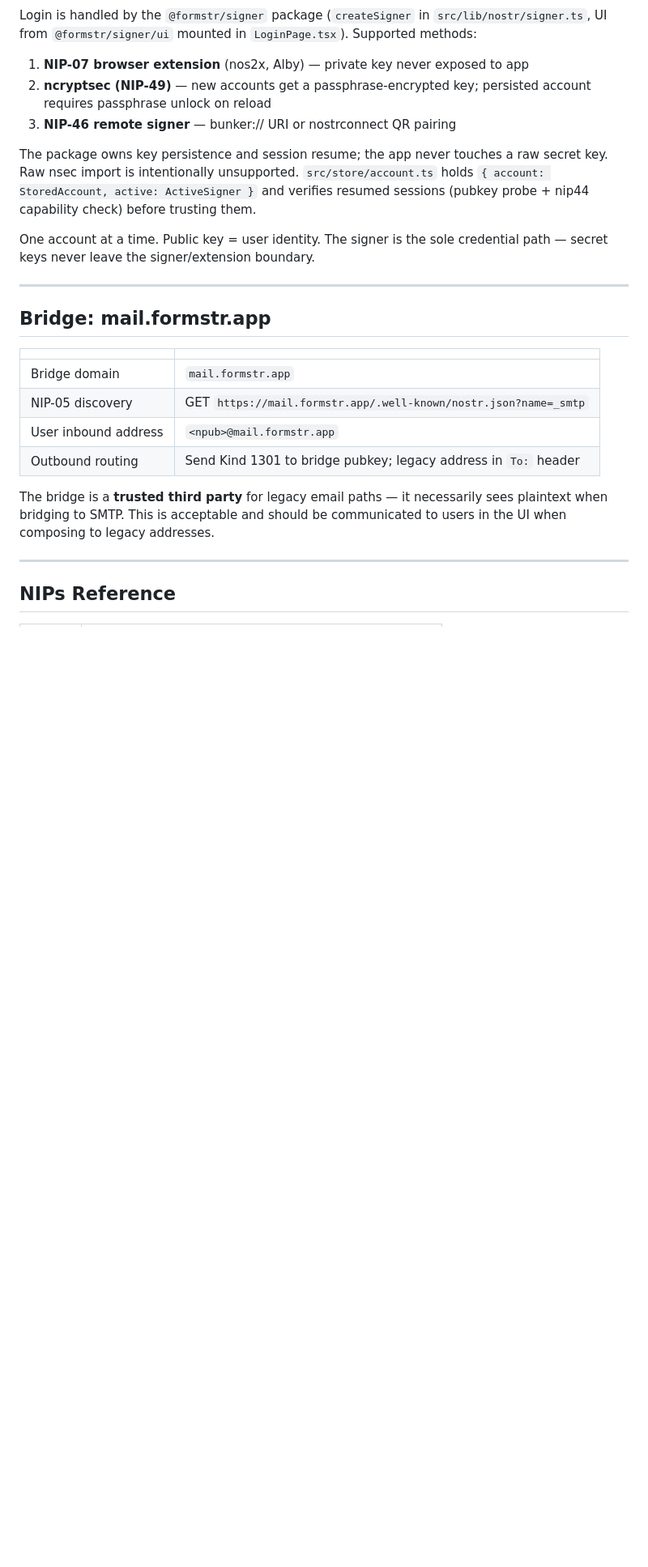
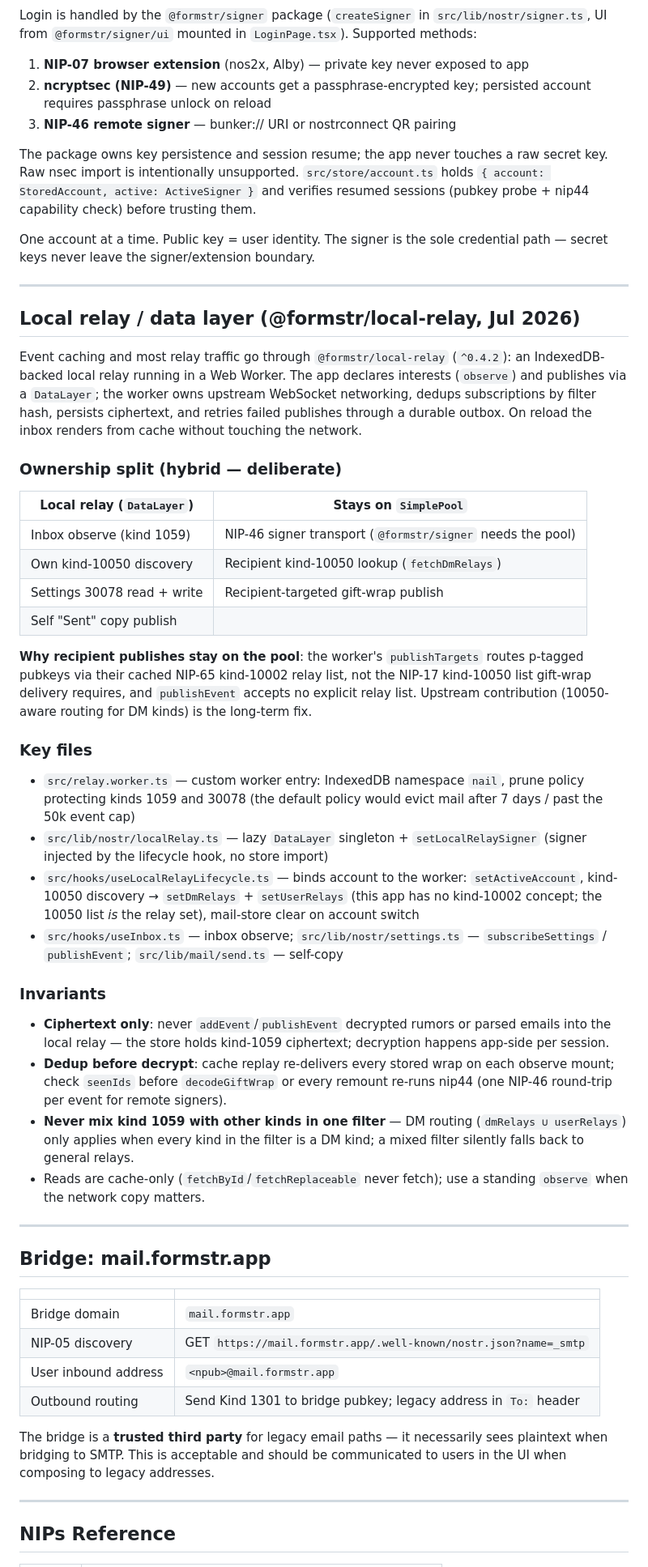
Before and after one commit to formstr-hq/nail, a Markdown page: client/CLAUDE.md, the part around one of its changes. Shown at 81% size. GitHub-like rendering; blank space fills up the shorter version.

Commit message:
docs(client): document the local relay data layer

```diff
--- a/client/CLAUDE.md
+++ b/client/CLAUDE.md
@@ -149,6 +149,60 @@ One account at a time. Public key = user identity. The signer is the sole creden
 
 ---
 
+## Local relay / data layer (@formstr/local-relay, Jul 2026)
+
+Event caching and most relay traffic go through `@formstr/local-relay`
+(`^0.4.2`): an IndexedDB-backed local relay running in a Web Worker. The app
+declares interests (`observe`) and publishes via a `DataLayer`; the worker
+owns upstream WebSocket networking, dedups subscriptions by filter hash,
+persists ciphertext, and retries failed publishes through a durable outbox.
+On reload the inbox renders from cache without touching the network.
+
+### Ownership split (hybrid — deliberate)
+
+| Local relay (`DataLayer`) | Stays on `SimplePool` |
+|---|---|
+| Inbox observe (kind 1059) | NIP-46 signer transport (`@formstr/signer` needs the pool) |
+| Own kind-10050 discovery | Recipient kind-10050 lookup (`fetchDmRelays`) |
+| Settings 30078 read + write | Recipient-targeted gift-wrap publish |
+| Self "Sent" copy publish | |
+
+**Why recipient publishes stay on the pool**: the worker's `publishTargets`
+routes p-tagged pubkeys via their cached NIP-65 kind-10002 relay list, not
+the NIP-17 kind-10050 list gift-wrap delivery requires, and `publishEvent`
+accepts no explicit relay list. Upstream contribution (10050-aware routing
+for DM kinds) is the long-term fix.
+
+### Key files
+
+- `src/relay.worker.ts` — custom worker entry: IndexedDB namespace `nail`,
+  prune policy protecting kinds 1059 and 30078 (the default policy would
+  evict mail after 7 days / past the 50k event cap)
+- `src/lib/nostr/localRelay.ts` — lazy `DataLayer` singleton +
+  `setLocalRelaySigner` (signer injected by the lifecycle hook, no store import)
+- `src/hooks/useLocalRelayLifecycle.ts` — binds account to the worker:
+  `setActiveAccount`, kind-10050 discovery → `setDmRelays` + `setUserRelays`
+  (this app has no kind-10002 concept; the 10050 list *is* the relay set),
+  mail-store clear on account switch
+- `src/hooks/useInbox.ts` — inbox observe; `src/lib/nostr/settings.ts` —
+  `subscribeSettings` / `publishEvent`; `src/lib/mail/send.ts` — self-copy
+
+### Invariants
+
+- **Ciphertext only**: never `addEvent`/`publishEvent` decrypted rumors or
+  parsed emails into the local relay — the store holds kind-1059 ciphertext;
+  decryption happens app-side per session.
+- **Dedup before decrypt**: cache replay re-delivers every stored wrap on
+  each observe mount; check `seenIds` before `decodeGiftWrap` or every
+  remount re-runs nip44 (one NIP-46 round-trip per event for remote signers).
+- **Never mix kind 1059 with other kinds in one filter** — DM routing
+  (`dmRelays ∪ userRelays`) only applies when every kind in the filter is a
+  DM kind; a mixed filter silently falls back to general relays.
+- Reads are cache-only (`fetchById`/`fetchReplaceable` never fetch); use a
+  standing `observe` when the network copy matters.
+
+---
+
 ## Bridge: mail.formstr.app
 
 | | |
```
Also changed, not shown: other parts of client/CLAUDE.md (+2 -2 lines).
